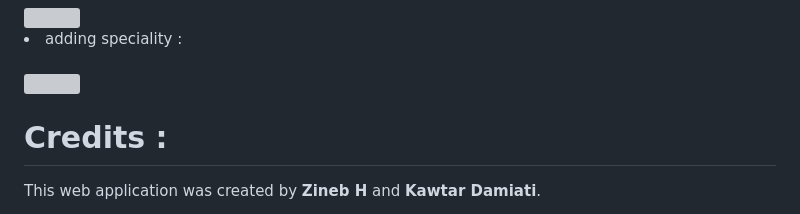
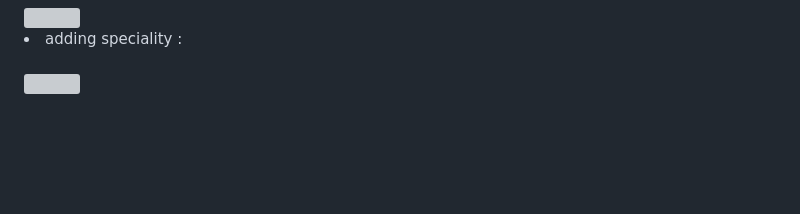
Before and after one commit to Zineb06/e-medecine-web-application, a Markdown page: README.md, the part around the change. Drawn GitHub-style; blank space fills up the shorter version; grey boxes are pictures that could not be loaded.

```diff
--- a/README.md
+++ b/README.md
@@ -78,7 +78,3 @@ e-medecine-web-application for e-consulting a doctor and taking an appointement
     <img width="600" src="https://github.com/Zineb06/e-medecine-web-application/assets/93009591/5890489e-b760-4869-ac4d-9416a49dff72"><br>
     <li>adding speciality : </li> <br>
     <img width="600" src="https://github.com/Zineb06/e-medecine-web-application/assets/93009591/b06dce5d-4b4d-4a2d-88e9-b240b95db88d"><br>
-
-
-# Credits :
-This web application was created by <b> Zineb H</b> and <b>Kawtar Damiati</b>.
```
